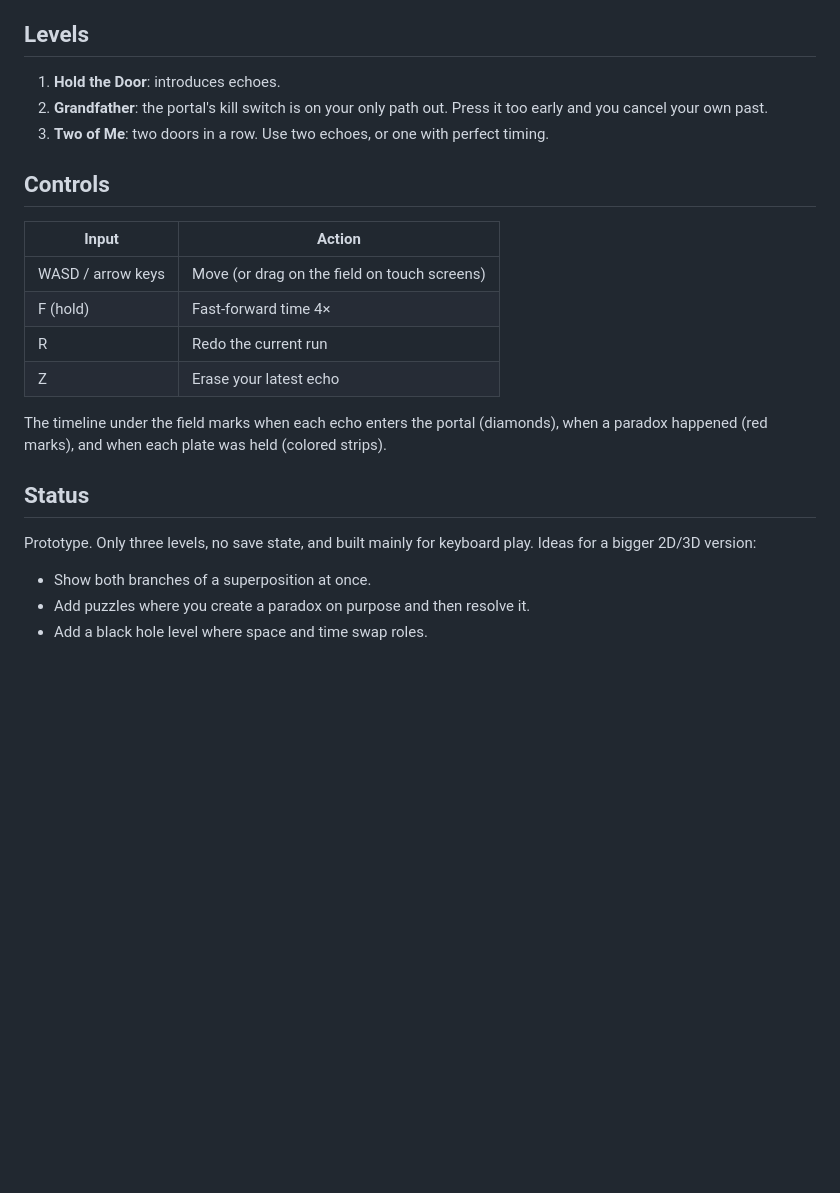
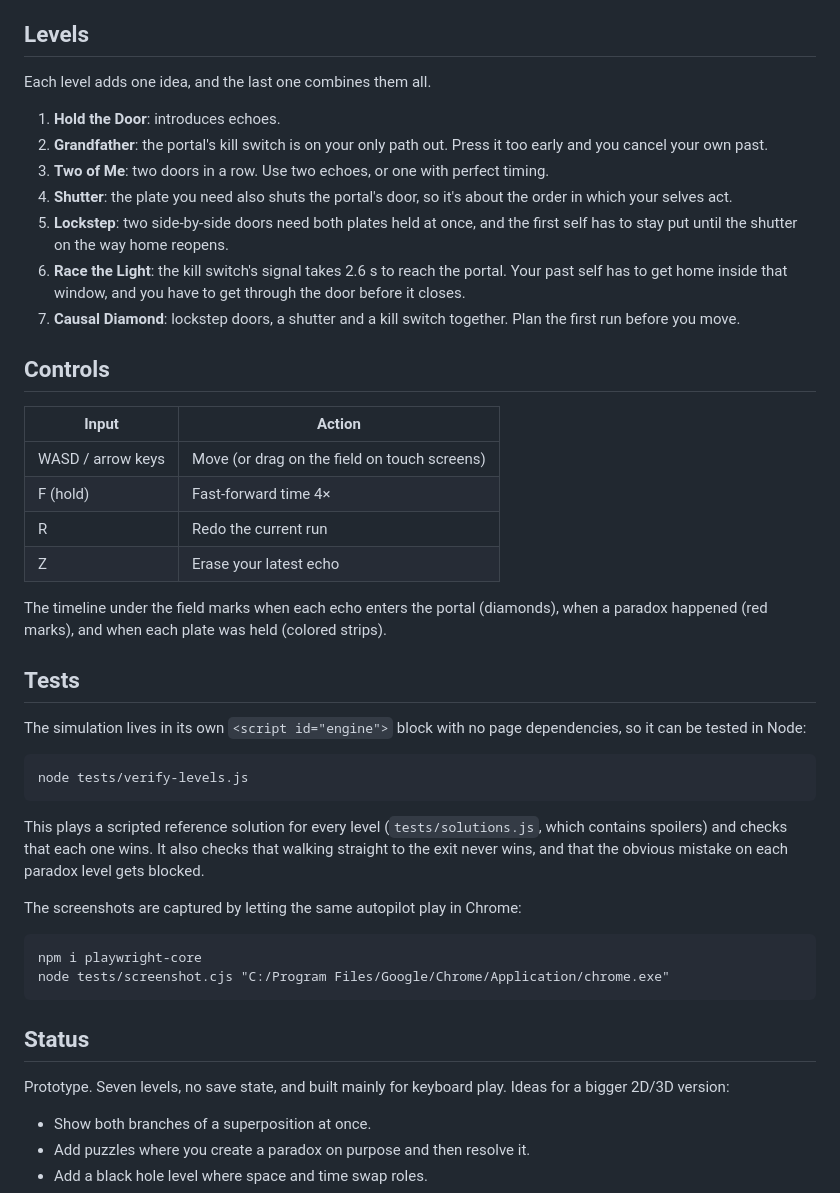
Before and after one commit to krishnasHub/causal-games, a Markdown page: causal-diamond/README.md, the part around one of its changes. GitHub-like rendering; blank space fills up the shorter version.

````diff
--- a/causal-diamond/README.md
+++ b/causal-diamond/README.md
@@ -15,9 +21,15 @@ Open `index.html` in a browser. It's a single file with no build step and no ins
 
 ## Levels
+
+Each level adds one idea, and the last one combines them all.
 
 1. **Hold the Door**: introduces echoes.
 2. **Grandfather**: the portal's kill switch is on your only path out. Press it too early and you cancel your own past.
 3. **Two of Me**: two doors in a row. Use two echoes, or one with perfect timing.
+4. **Shutter**: the plate you need also shuts the portal's door, so it's about the order in which your selves act.
+5. **Lockstep**: two side-by-side doors need both plates held at once, and the first self has to stay put until the shutter on the way home reopens.
+6. **Race the Light**: the kill switch's signal takes 2.6 s to reach the portal. Your past self has to get home inside that window, and you have to get through the door before it closes.
+7. **Causal Diamond**: lockstep doors, a shutter and a kill switch together. Plan the first run before you move.
 
 ## Controls
 
@@ -30,9 +42,26 @@ Open `index.html` in a browser. It's a single file with no build step and no ins
 
 The timeline under the field marks when each echo enters the portal (diamonds), when a paradox happened (red marks), and when each plate was held (colored strips).
 
+## Tests
+
+The simulation lives in its own `<script id="engine">` block with no page dependencies, so it can be tested in Node:
+
+```
+node tests/verify-levels.js
+```
+
+This plays a scripted reference solution for every level (`tests/solutions.js`, which contains spoilers) and checks that each one wins. It also checks that walking straight to the exit never wins, and that the obvious mistake on each paradox level gets blocked.
+
+The screenshots are captured by letting the same autopilot play in Chrome:
+
+```
+npm i playwright-core
+node tests/screenshot.cjs "C:/Program Files/Google/Chrome/Application/chrome.exe"
+```
+
 ## Status
 
-Prototype. Only three levels, no save state, and built mainly for keyboard play. Ideas for a bigger 2D/3D version:
+Prototype. Seven levels, no save state, and built mainly for keyboard play. Ideas for a bigger 2D/3D version:
 
 - Show both branches of a superposition at once.
 - Add puzzles where you create a paradox on purpose and then resolve it.
````
Also changed, not shown: other parts of causal-diamond/README.md (+7 -1 lines), README.md (+3 -1 lines), causal-diamond/screenshots/lockstep-causal-diamond.png (added), causal-diamond/screenshots/paradox-shutter.png (added), 5 other files.
